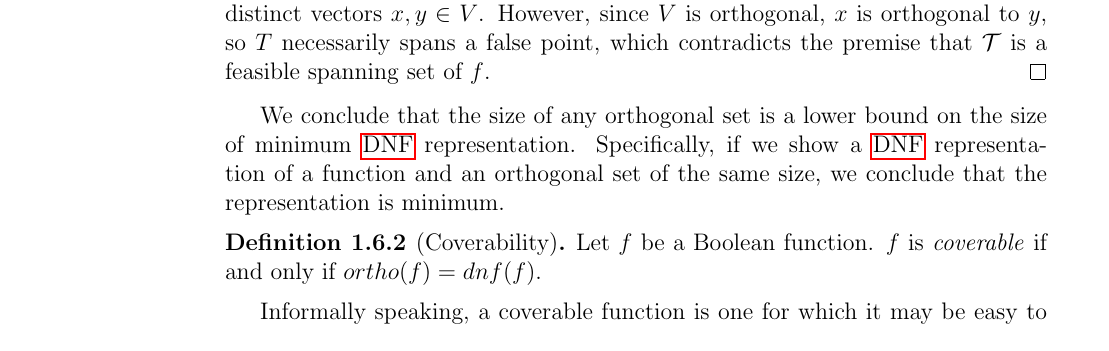
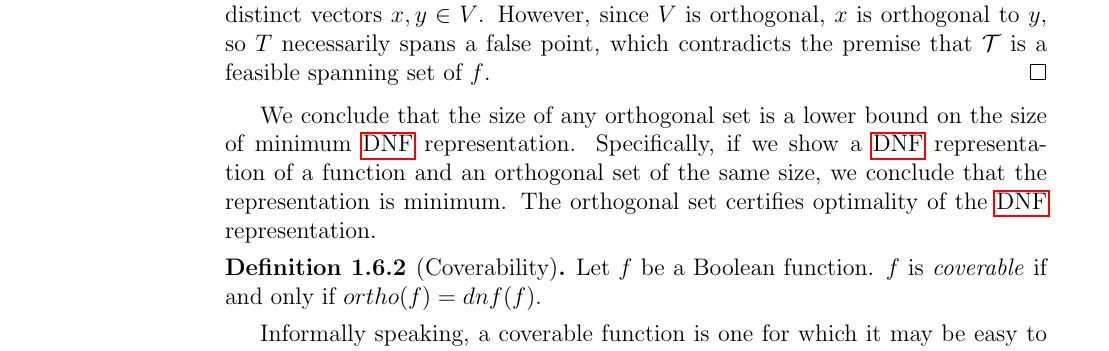
Before and after one commit to filipbartek/ibf, a LaTeX thesis (thesis.tex, which reads thesis/definitions.tex): part of page 10 of 30, cut so that both start at the same text. Compiled offline with pdfLaTeX.

Commit message:
definitions: Describe orthogonal set as a certificate

```diff
--- a/thesis/definitions.tex
+++ b/thesis/definitions.tex
@@ -446,6 +446,8 @@ Specifically,
 if we show a \acrshort{dnf} representation of a function
 and an orthogonal set of the same size,
 we conclude that the representation is minimum.
+The orthogonal set certifies
+optimality of the \acrshort{dnf} representation.
 
 \begin{definition}[Coverability]
 \label{def:coverable}
```
